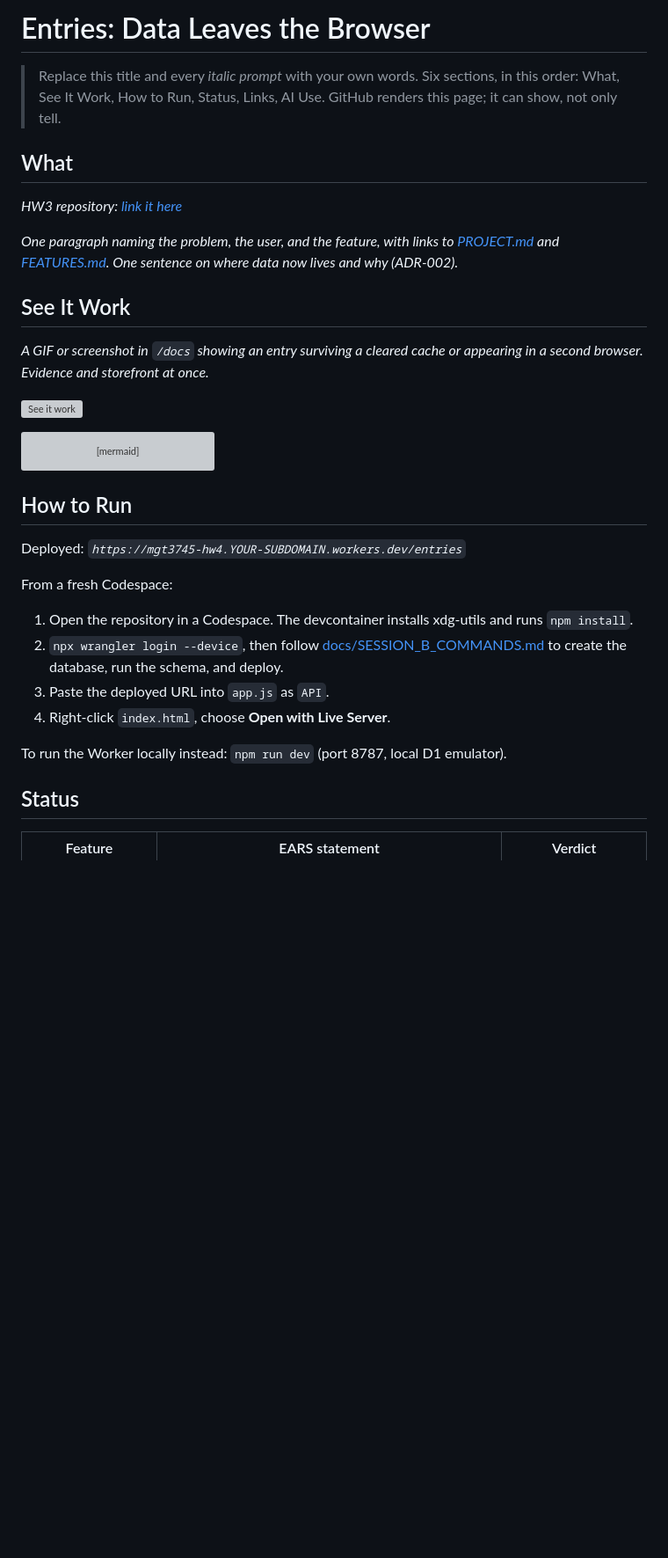
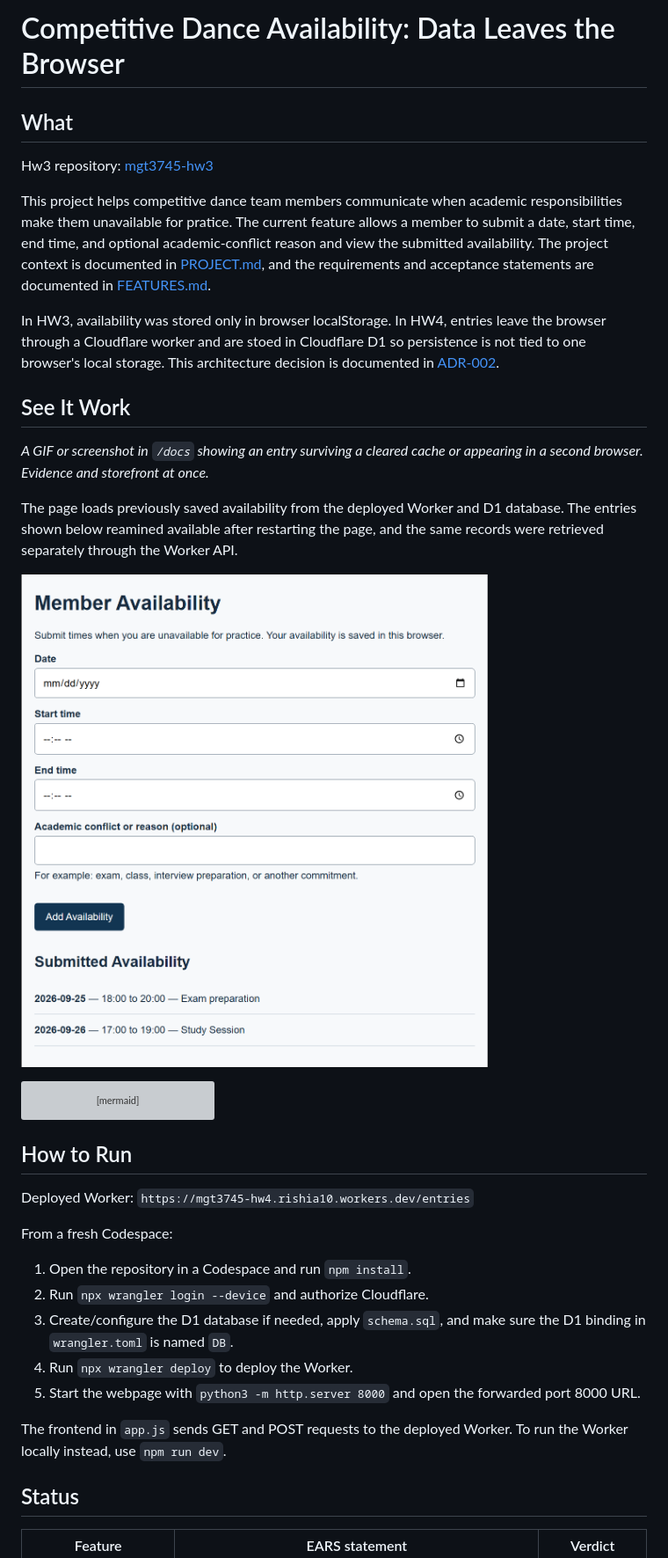
Before and after one commit to RishiA10/mgt3745-hw4, a Markdown page: README.md, the part around one of its changes. Shown at 88% size. GitHub-like rendering; pictures changed too: docs/see-it-work.png (added); blank space fills up the shorter version; grey boxes are pictures that could not be loaded.

````diff
--- a/README.md
+++ b/README.md
@@ -1,23 +1,21 @@
-# Entries: Data Leaves the Browser
-
-> Replace this title and every *italic prompt* with your own words. Six
-> sections, in this order: What, See It Work, How to Run, Status, Links,
-> AI Use. GitHub renders this page; it can show, not only tell.
+# Competitive Dance Availability: Data Leaves the Browser
 
 ## What
 
-*HW3 repository: [link it here](https://github.com/YOUR-USER/mgt3745-hw3)*
+Hw3 repository: [mgt3745-hw3](https://github.com/RishiA10/mgt3745-hw3)
 
-*One paragraph naming the problem, the user, and the feature, with links to
-[PROJECT.md](context/PROJECT.md) and [FEATURES.md](context/FEATURES.md).
-One sentence on where data now lives and why (ADR-002).*
+This project helps competitive dance team members communicate when academic responsibilities make them unavailable for pratice. The current feature allows a member to submit a date, start time, end time, and optional academic-conflict reason and view the submitted availability. The project context is documented in [PROJECT.md](context/PROJECT.md), and the requirements and acceptance statements are documented in [FEATURES.md](context/FEATURES.md).
+
+In HW3, availability was stored only in browser localStorage. In HW4, entries leave the browser through a Cloudflare worker and are stoed in Cloudflare D1 so persistence is not tied to one browser's local storage. This architecture decision is documented in [ADR-002](context/ARCHITECTURE.md#adr-002-entries-move-from-localstorage-to-cloudflare-d1).
 
 ## See It Work
 
 *A GIF or screenshot in `/docs` showing an entry surviving a cleared cache
 or appearing in a second browser. Evidence and storefront at once.*
 
-![See it work](docs/see-it-work.gif)
+The page loads previously saved availability from the deployed Worker and D1 database. The entries shown below reamined available after restarting the page, and the same records were retrieved separately through the Worker API.
+
+![Member availability entries persisted remotely in D1](docs/see-it-work.png)
 
 ```mermaid
 flowchart LR
@@ -31,17 +29,17 @@ flowchart LR
 
 ## How to Run
 
-Deployed: *`https://mgt3745-hw4.YOUR-SUBDOMAIN.workers.dev/entries`*
+Deployed Worker: `https://mgt3745-hw4.rishia10.workers.dev/entries`
 
 From a fresh Codespace:
 
-1. Open the repository in a Codespace. The devcontainer installs xdg-utils and runs `npm install`.
-2. `npx wrangler login --device`, then follow [docs/SESSION_B_COMMANDS.md](docs/SESSION_B_COMMANDS.md)
-   to create the database, run the schema, and deploy.
-3. Paste the deployed URL into `app.js` as `API`.
-4. Right-click `index.html`, choose **Open with Live Server**.
+1. Open the repository in a Codespace and run `npm install`.
+2. Run `npx wrangler login --device` and authorize Cloudflare.
+3. Create/configure the D1 database if needed, apply `schema.sql`, and make sure the D1 binding in `wrangler.toml` is named `DB`.
+4. Run `npx wrangler deploy` to deploy the Worker.
+5. Start the webpage with `python3 -m http.server 8000` and open the forwarded port 8000 URL.
 
-To run the Worker locally instead: `npm run dev` (port 8787, local D1 emulator).
+The frontend in `app.js` sends GET and POST requests to the deployed Worker. To run the Worker locally instead, use `npm run dev`.
 
 ## Status
 
````
Also changed, not shown: other parts of README.md (+7 -9 lines), context/FEATURES.md (+2 -2 lines), 1 other file.
